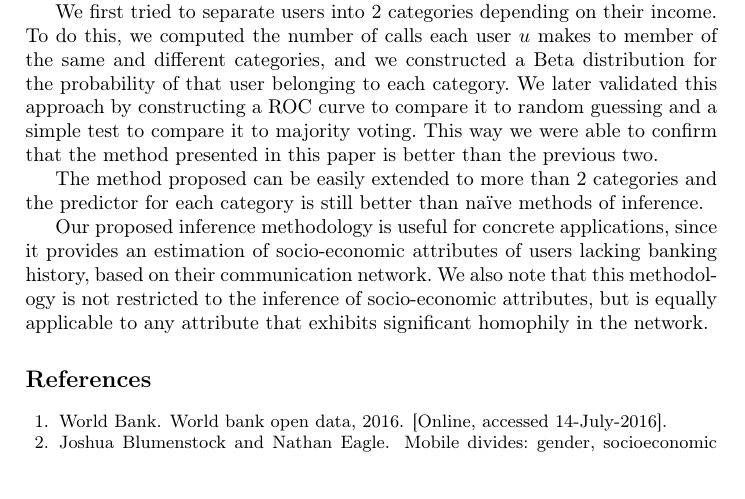
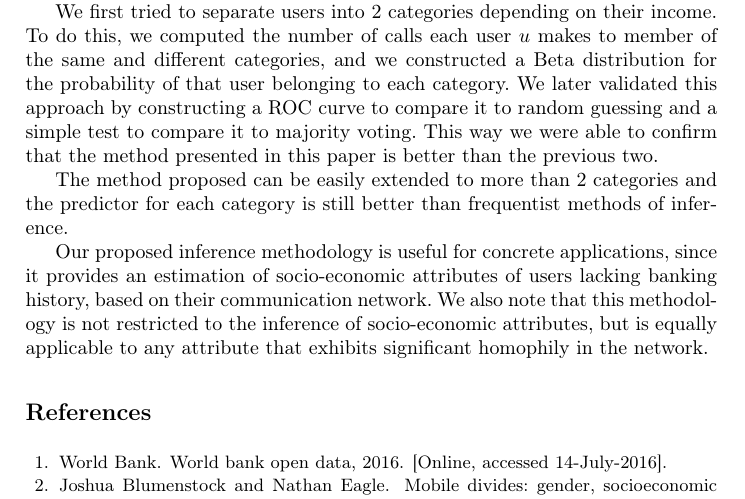
Before and after one commit to mfixman/Tesis, a LaTeX thesis (Agranda2016/paper.tex, which reads Agranda2016/conclusion.tex): part of page 12 of 12 before the commit and part of page 12 of 13 after it, cut so that both start at the same text, the shorter picture padded with empty space. Compiled offline with pdfLaTeX.

Commit message:
s/naïve/frequentist

```diff
--- a/Agranda2016/conclusion.tex
+++ b/Agranda2016/conclusion.tex
@@ -4,7 +4,7 @@ This work is based on the combination of two data sourcse for phone records and
 
 We first tried to separate users into 2 categories depending on their income. To do this, we computed the number of calls each user \( u \) makes to member of the same and different categories, and we constructed a Beta distribution for the probability of that user belonging to each category. We later validated this approach by constructing a ROC curve to compare it to random guessing and a simple test to compare it to majority voting. This way we were able to confirm that the method presented in this paper is better than the previous two.
 
-The method proposed can be easily extended to more than 2 categories and the predictor for each category is still better than naïve methods of inference.
+The method proposed can be easily extended to more than 2 categories and the predictor for each category is still better than frequentist methods of inference.
 
 Our proposed inference methodology is useful for concrete applications, since it provides an estimation of socio-economic attributes of users lacking banking history, based on their communication network. We also note that this methodology is not restricted to the inference of socio-economic attributes, but is equally applicable to any attribute that exhibits significant homophily in the network.
 
```
